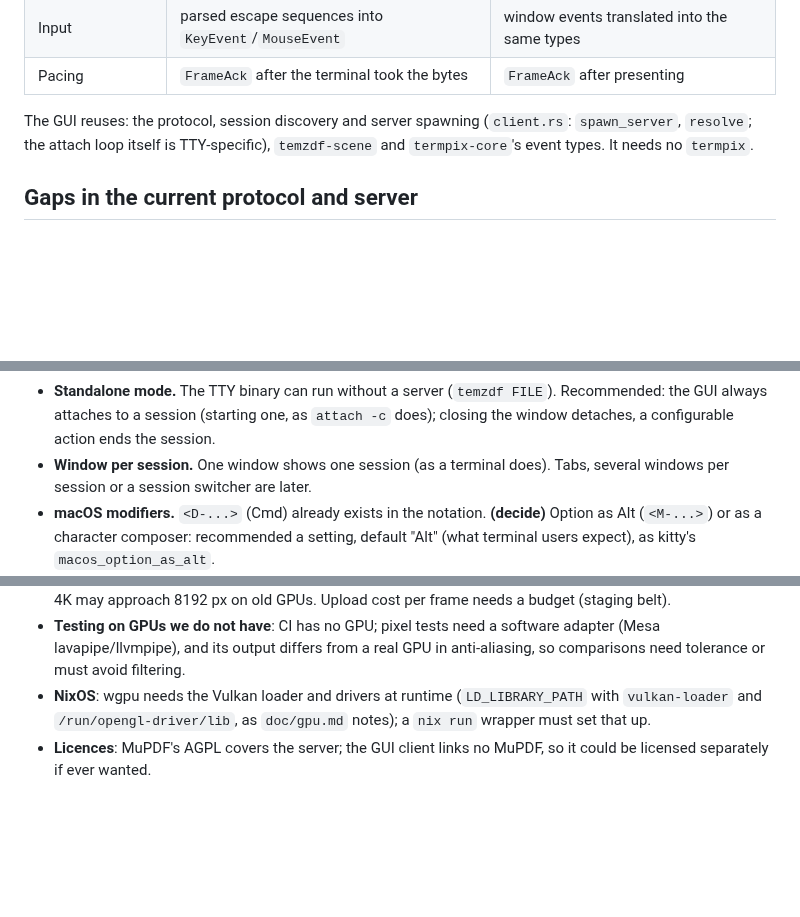
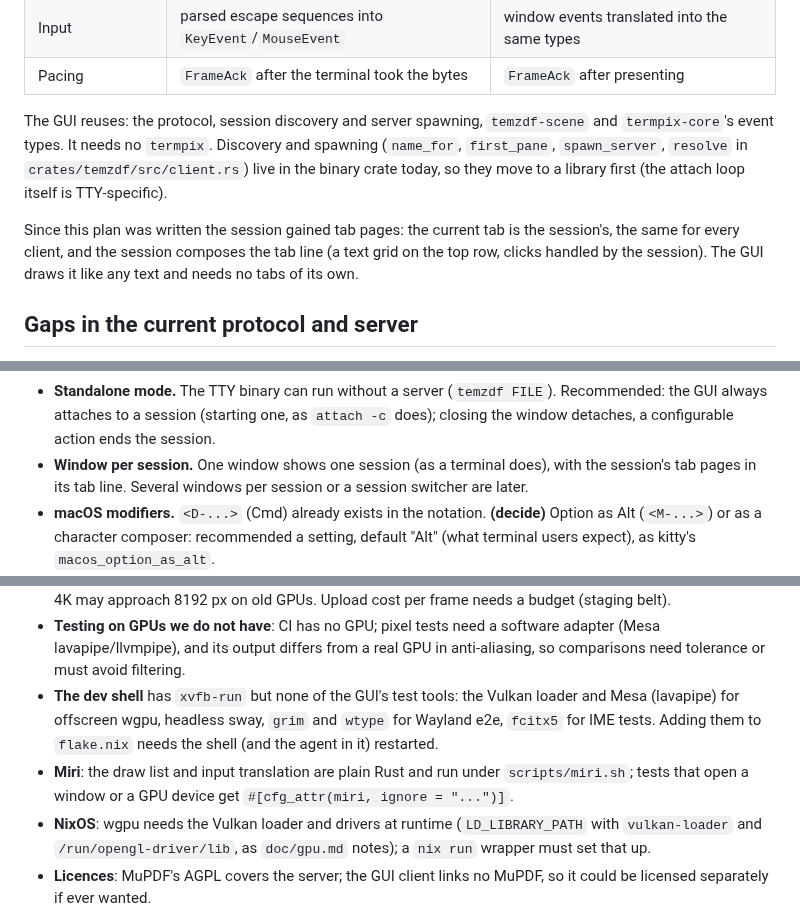
Before and after one commit to mityu/temzdf, a Markdown page: doc/gui-client.md, 3 parts joined by grey strips. Rendered like a GitHub page; blank space fills up the shorter version.

```diff
--- a/doc/gui-client.md
+++ b/doc/gui-client.md
@@ -30,10 +31,16 @@ What the TTY client does today and what the GUI does instead:
 | Input | parsed escape sequences into `KeyEvent`/`MouseEvent` | window events translated into the same types |
 | Pacing | `FrameAck` after the terminal took the bytes | `FrameAck` after presenting |
 
-The GUI reuses: the protocol, session discovery and server spawning
-(`client.rs`: `spawn_server`, `resolve`; the attach loop itself is
-TTY-specific), `temzdf-scene` and `termpix-core`'s event types. It needs no
-`termpix`.
+The GUI reuses: the protocol, session discovery and server spawning,
+`temzdf-scene` and `termpix-core`'s event types. It needs no `termpix`.
+Discovery and spawning (`name_for`, `first_pane`, `spawn_server`,
+`resolve` in `crates/temzdf/src/client.rs`) live in the binary crate today,
+so they move to a library first (the attach loop itself is TTY-specific).
+
+Since this plan was written the session gained tab pages: the current tab
+is the session's, the same for every client, and the session composes the
+tab line (a text grid on the top row, clicks handled by the session). The
+GUI draws it like any text and needs no tabs of its own.
 
 ## Gaps in the current protocol and server
 
@@ -170,8 +211,9 @@ Besides the (decide) items above:
   (`temzdf FILE`). Recommended: the GUI always attaches to a session
   (starting one, as `attach -c` does); closing the window detaches, a
   configurable action ends the session.
-- **Window per session.** One window shows one session (as a terminal does).
-  Tabs, several windows per session or a session switcher are later.
+- **Window per session.** One window shows one session (as a terminal does),
+  with the session's tab pages in its tab line. Several windows per session
+  or a session switcher are later.
 - **macOS modifiers.** `<D-...>` (Cmd) already exists in the notation.
   **(decide)** Option as Alt (`<M-...>`) or as a character composer:
   recommended a setting, default "Alt" (what terminal users expect), as
@@ -211,6 +253,13 @@ Besides the (decide) items above:
   software adapter (Mesa lavapipe/llvmpipe), and its output differs from a
   real GPU in anti-aliasing, so comparisons need tolerance or must avoid
   filtering.
+- **The dev shell** has `xvfb-run` but none of the GUI's test tools: the
+  Vulkan loader and Mesa (lavapipe) for offscreen wgpu, headless sway,
+  `grim` and `wtype` for Wayland e2e, `fcitx5` for IME tests. Adding them to
+  `flake.nix` needs the shell (and the agent in it) restarted.
+- **Miri**: the draw list and input translation are plain Rust and run
+  under `scripts/miri.sh`; tests that open a window or a GPU device get
+  `#[cfg_attr(miri, ignore = "...")]`.
 - **NixOS**: wgpu needs the Vulkan loader and drivers at runtime
   (`LD_LIBRARY_PATH` with `vulkan-loader` and `/run/opengl-driver/lib`,
   as `doc/gpu.md` notes); a `nix run` wrapper must set that up.
```
Also changed, not shown: other parts of doc/gui-client.md (+53 -14 lines).
